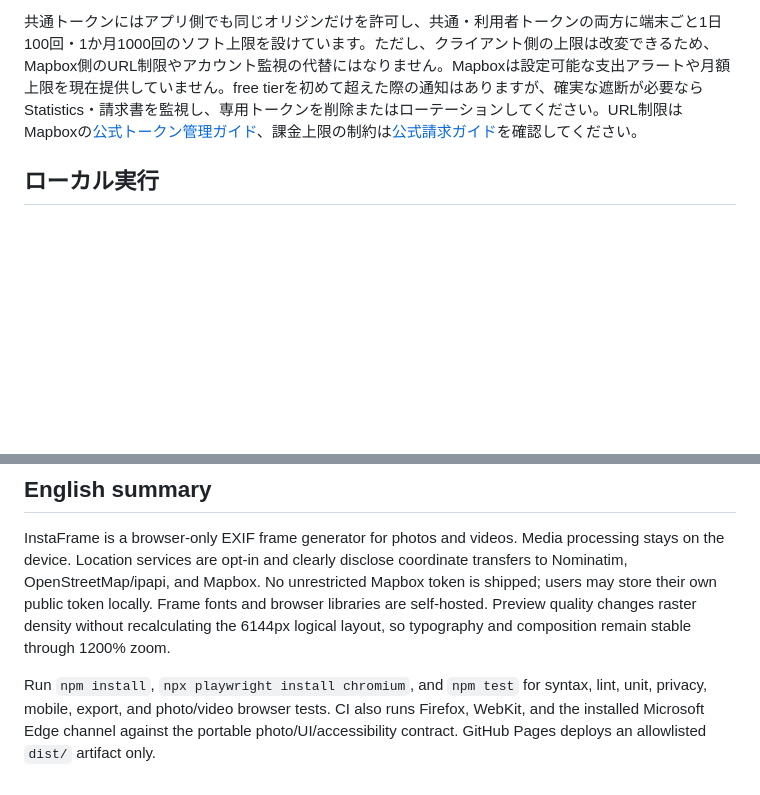
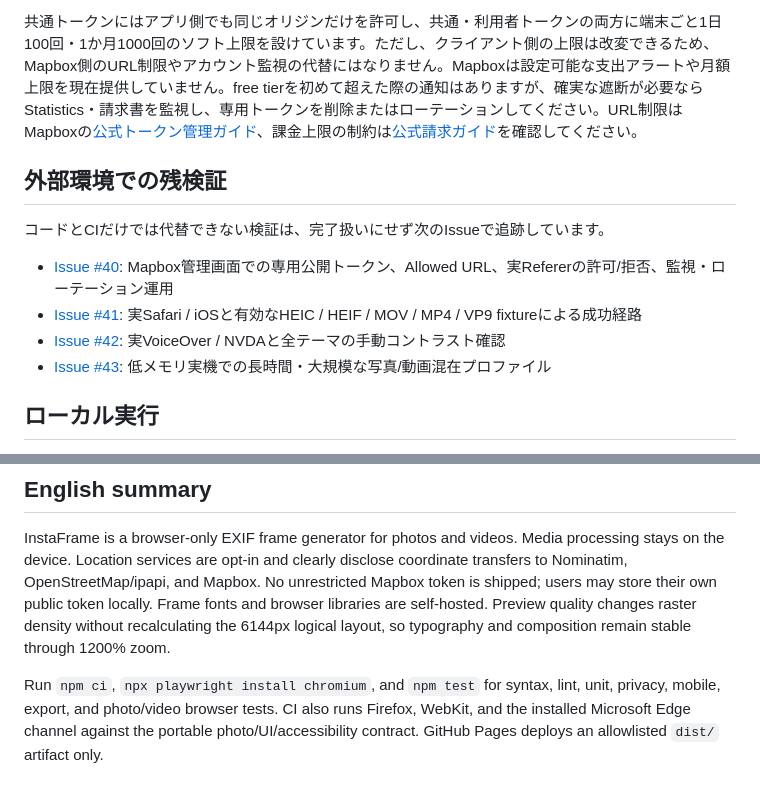
Before and after one commit to lingmulongtai/InstaFrame, a Markdown page: README.md, 2 parts joined by grey strips. GitHub-like rendering; blank space fills up the shorter version.

Commit message:
Document external verification boundaries

```diff
--- a/README.md
+++ b/README.md
@@ -95,6 +95,15 @@
 
 共通トークンにはアプリ側でも同じオリジンだけを許可し、共通・利用者トークンの両方に端末ごと1日100回・1か月1000回のソフト上限を設けています。ただし、クライアント側の上限は改変できるため、Mapbox側のURL制限やアカウント監視の代替にはなりません。Mapboxは設定可能な支出アラートや月額上限を現在提供していません。free tierを初めて超えた際の通知はありますが、確実な遮断が必要ならStatistics・請求書を監視し、専用トークンを削除またはローテーションしてください。URL制限はMapboxの[公式トークン管理ガイド](https://docs.mapbox.com/accounts/guides/tokens/#url-restrictions)、課金上限の制約は[公式請求ガイド](https://docs.mapbox.com/accounts/guides/invoices/#feature-requests)を確認してください。
 
+## 外部環境での残検証
+
+コードとCIだけでは代替できない検証は、完了扱いにせず次のIssueで追跡しています。
+
+- [Issue #40](https://github.com/lingmulongtai/InstaFrame/issues/40): Mapbox管理画面での専用公開トークン、Allowed URL、実Refererの許可/拒否、監視・ローテーション運用
+- [Issue #41](https://github.com/lingmulongtai/InstaFrame/issues/41): 実Safari / iOSと有効なHEIC / HEIF / MOV / MP4 / VP9 fixtureによる成功経路
+- [Issue #42](https://github.com/lingmulongtai/InstaFrame/issues/42): 実VoiceOver / NVDAと全テーマの手動コントラスト確認
+- [Issue #43](https://github.com/lingmulongtai/InstaFrame/issues/43): 低メモリ実機での長時間・大規模な写真/動画混在プロファイル
+
 ## ローカル実行
 
 初回に `npm.cmd ci` を実行してください。`index.html`を直接開くこともできますが、依存ライブラリの準備とブラウザのセキュリティ制限回避を兼ねた、同梱のローカルHTTPサーバーを推奨します。
@@ -185,4 +194,4 @@ InstaFrame/
 
 InstaFrame is a browser-only EXIF frame generator for photos and videos. Media processing stays on the device. Location services are opt-in and clearly disclose coordinate transfers to Nominatim, OpenStreetMap/ipapi, and Mapbox. No unrestricted Mapbox token is shipped; users may store their own public token locally. Frame fonts and browser libraries are self-hosted. Preview quality changes raster density without recalculating the 6144px logical layout, so typography and composition remain stable through 1200% zoom.
 
-Run `npm install`, `npx playwright install chromium`, and `npm test` for syntax, lint, unit, privacy, mobile, export, and photo/video browser tests. CI also runs Firefox, WebKit, and the installed Microsoft Edge channel against the portable photo/UI/accessibility contract. GitHub Pages deploys an allowlisted `dist/` artifact only.
+Run `npm ci`, `npx playwright install chromium`, and `npm test` for syntax, lint, unit, privacy, mobile, export, and photo/video browser tests. CI also runs Firefox, WebKit, and the installed Microsoft Edge channel against the portable photo/UI/accessibility contract. GitHub Pages deploys an allowlisted `dist/` artifact only.
```
